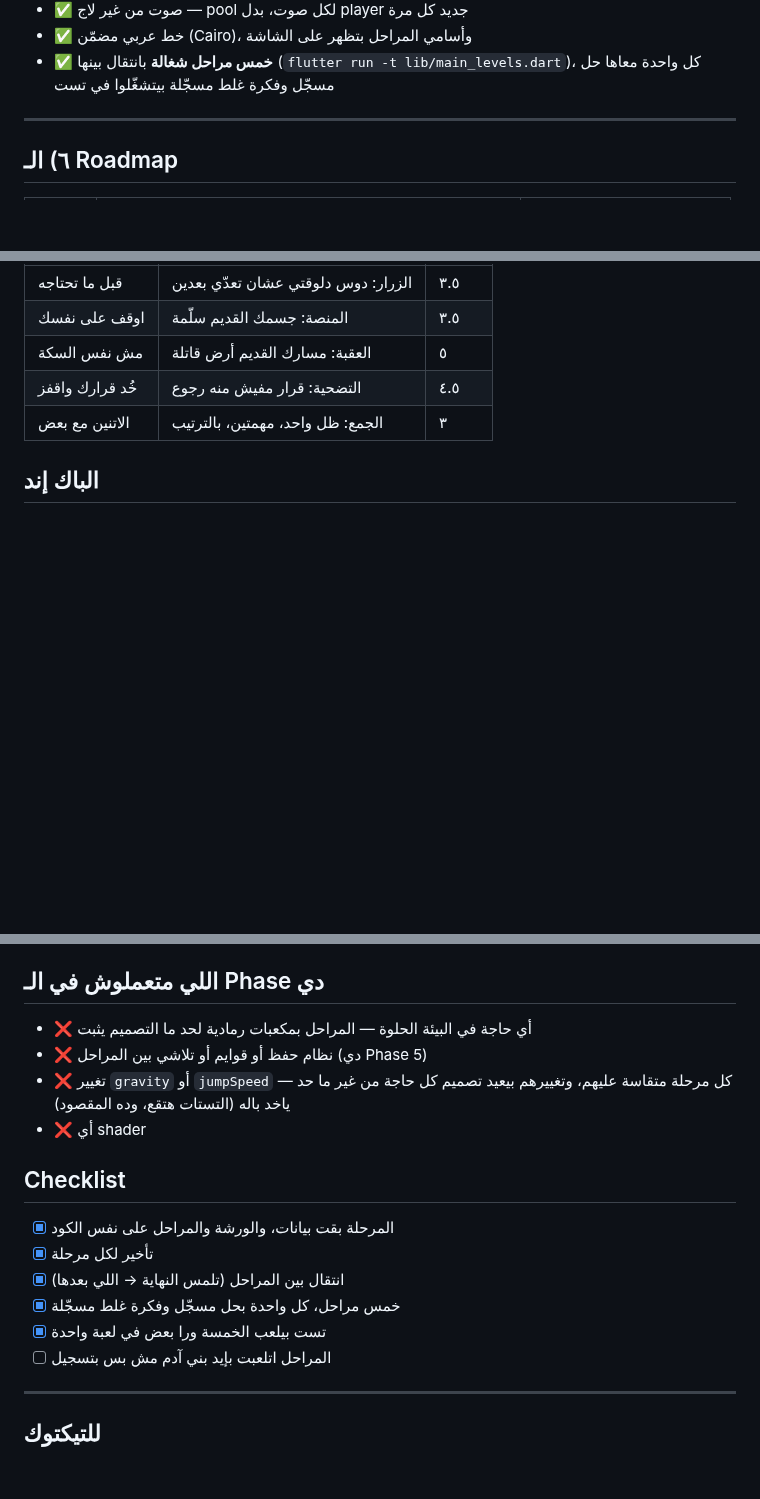
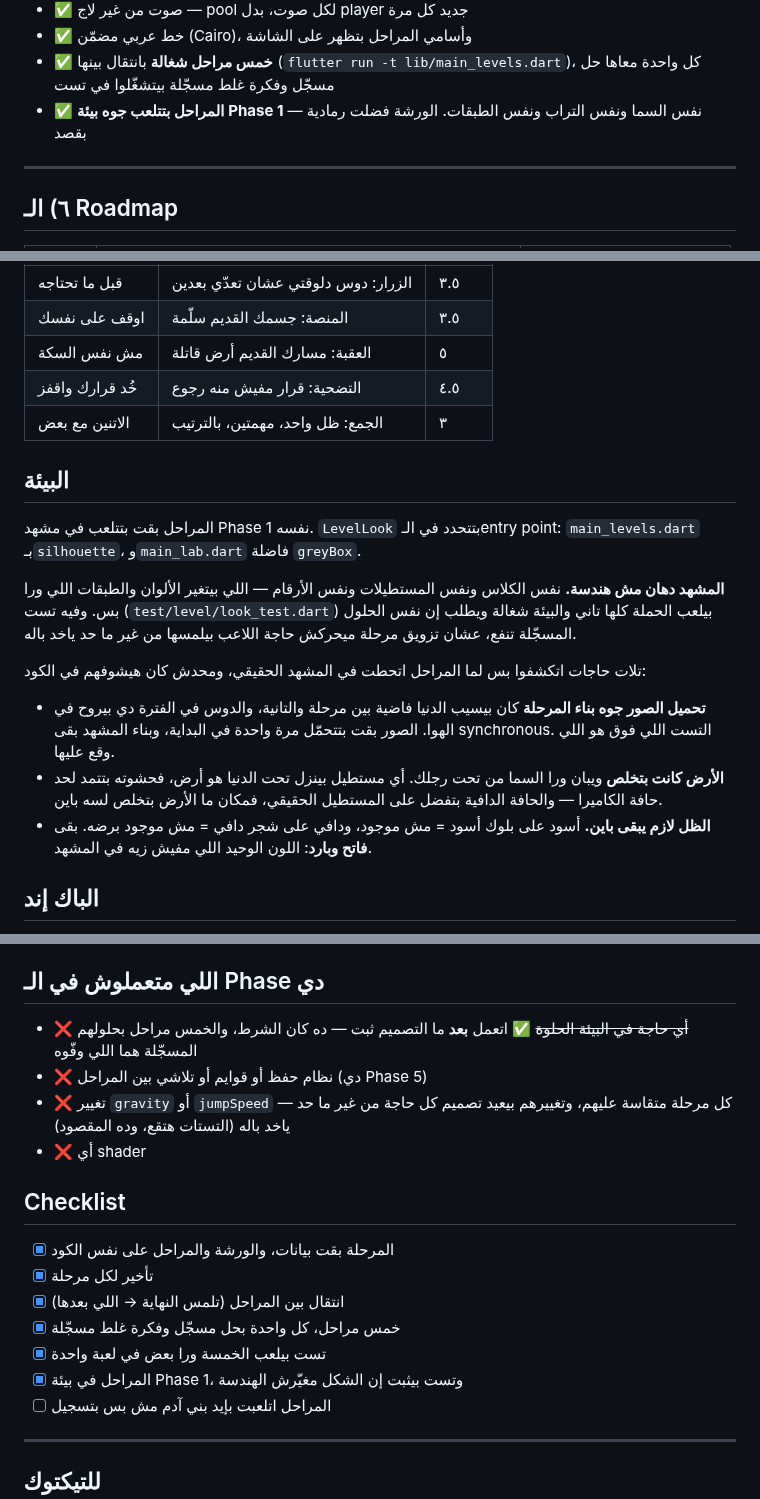
Before and after one commit to 3shmawi/waraya, a Markdown page: CLAUDE.md, 3 parts joined by grey strips. Drawn GitHub-style; blank space fills up the shorter version.

```diff
--- a/CLAUDE.md
+++ b/CLAUDE.md
@@ -103,6 +103,8 @@
 - ✅ خط عربي مضمّن (Cairo)، وأسامي المراحل بتظهر على الشاشة
 - ✅ **خمس مراحل شغالة** بانتقال بينها (`flutter run -t lib/main_levels.dart`)،
   كل واحدة معاها حل مسجّل وفكرة غلط مسجّلة بيتشغّلوا في تست
+- ✅ **المراحل بتتلعب جوه بيئة Phase 1** — نفس السما ونفس التراب ونفس
+  الطبقات. الورشة فضلت رمادية بقصد
 
 ---
 
@@ -161,6 +163,28 @@
 | خُد قرارك واقفز | التضحية: قرار مفيش منه رجوع | ٤.٥ |
 | الاتنين مع بعض | الجمع: ظل واحد، مهمتين، بالترتيب | ٣ |
 
+## البيئة
+
+المراحل بقت بتتلعب في مشهد Phase 1 نفسه. `LevelLook` بتتحدد في الـentry
+point: `main_levels.dart` بـ`silhouette`، و`main_lab.dart` فاضلة `greyBox`.
+
+**المشهد دهان مش هندسة.** نفس الكلاس ونفس المستطيلات ونفس الأرقام — اللي
+بيتغير الألوان والطبقات اللي ورا بس. وفيه تست (`test/level/look_test.dart`)
+بيلعب الحملة كلها تاني والبيئة شغالة ويطلب إن نفس الحلول المسجّلة تنفع، عشان
+تزويق مرحلة ميحركش حاجة اللاعب بيلمسها من غير ما حد ياخد باله.
+
+تلات حاجات اتكشفوا بس لما المراحل اتحطت في المشهد الحقيقي، ومحدش كان هيشوفهم
+في الكود:
+
+- **تحميل الصور جوه بناء المرحلة** كان بيسيب الدنيا فاضية بين مرحلة والتانية،
+  والدوس في الفترة دي بيروح في الهوا. الصور بقت بتتحمّل مرة واحدة في البداية،
+  وبناء المشهد بقى synchronous. التست اللي فوق هو اللي وقع عليها.
+- **الأرض كانت بتخلص** ويبان ورا السما من تحت رجلك. أي مستطيل بينزل تحت
+  الدنيا هو أرض، فحشوته بتتمد لحد حافة الكاميرا — والحافة الدافية بتفضل على
+  المستطيل الحقيقي، فمكان ما الأرض بتخلص لسه باين.
+- **الظل لازم يبقى باين.** أسود على بلوك أسود = مش موجود، ودافي على شجر دافي
+  = مش موجود برضه. بقى **فاتح وبارد**: اللون الوحيد اللي مفيش زيه في المشهد.
+
 ## الباك إند
 
 المرحلة بقت **تتكتب وتتقري JSON**، واللعبة بتحمّلها من `LevelSource`. اللوكال
@@ -177,7 +201,8 @@
 
 ## اللي متعملوش في الـ Phase دي
 
-- ❌ أي حاجة في البيئة الحلوة — المراحل بمكعبات رمادية لحد ما التصميم يثبت
+- ❌ ~~أي حاجة في البيئة الحلوة~~ ✅ اتعمل **بعد** ما التصميم ثبت — ده كان
+  الشرط، والخمس مراحل بحلولهم المسجّلة هما اللي وفّوه
 - ❌ نظام حفظ أو قوايم أو تلاشي بين المراحل (دي Phase 5)
 - ❌ تغيير `gravity` أو `jumpSpeed` — كل مرحلة متقاسة عليهم، وتغييرهم بيعيد
   تصميم كل حاجة من غير ما حد ياخد باله (التستات هتقع، وده المقصود)
@@ -190,6 +215,7 @@
 - [x] انتقال بين المراحل (تلمس النهاية → اللي بعدها)
 - [x] خمس مراحل، كل واحدة بحل مسجّل وفكرة غلط مسجّلة
 - [x] تست بيلعب الخمسة ورا بعض في لعبة واحدة
+- [x] المراحل في بيئة Phase 1، وتست بيثبت إن الشكل مغيّرش الهندسة
 - [ ] المراحل اتلعبت بإيد بني آدم مش بس بتسجيل
 
 ---
```
Also changed, not shown: README.md (+13 -3 lines), docs/media/lit-level.jpg (added), 8 other files.
